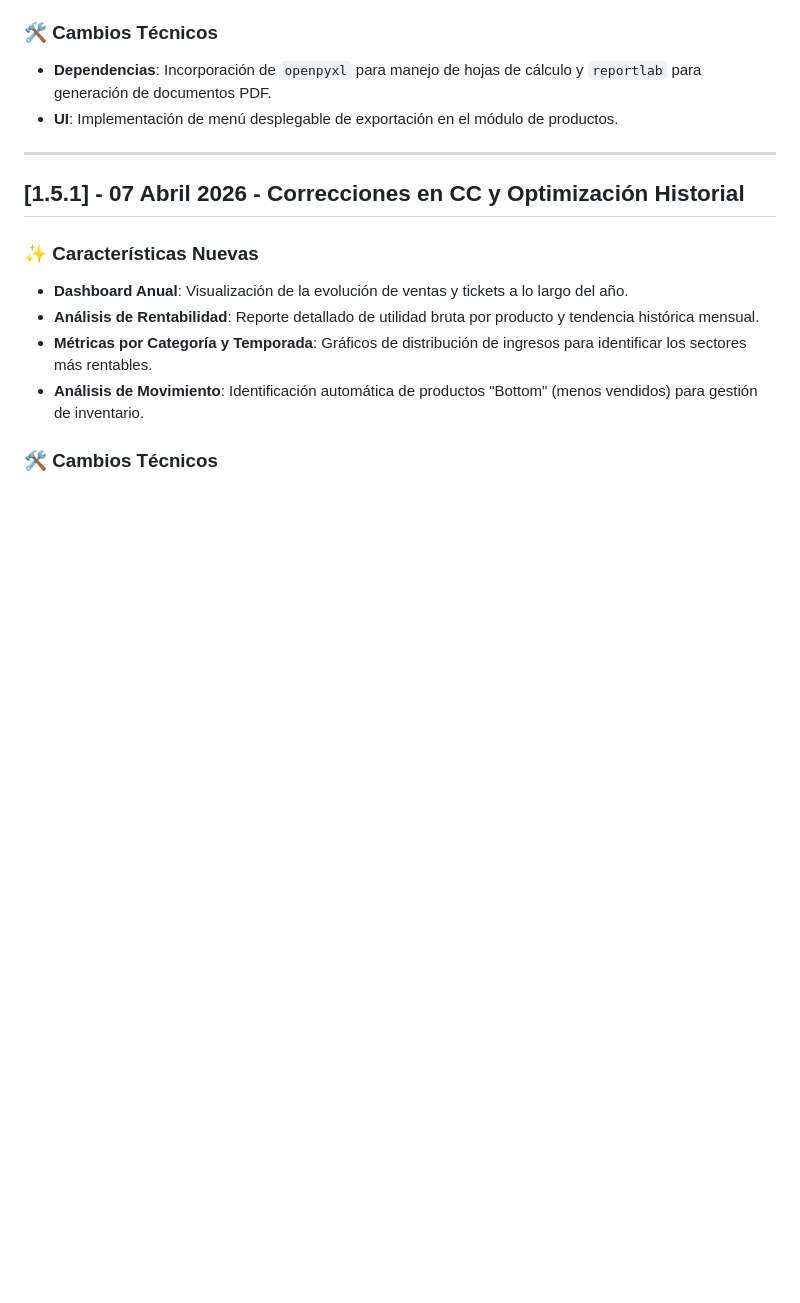
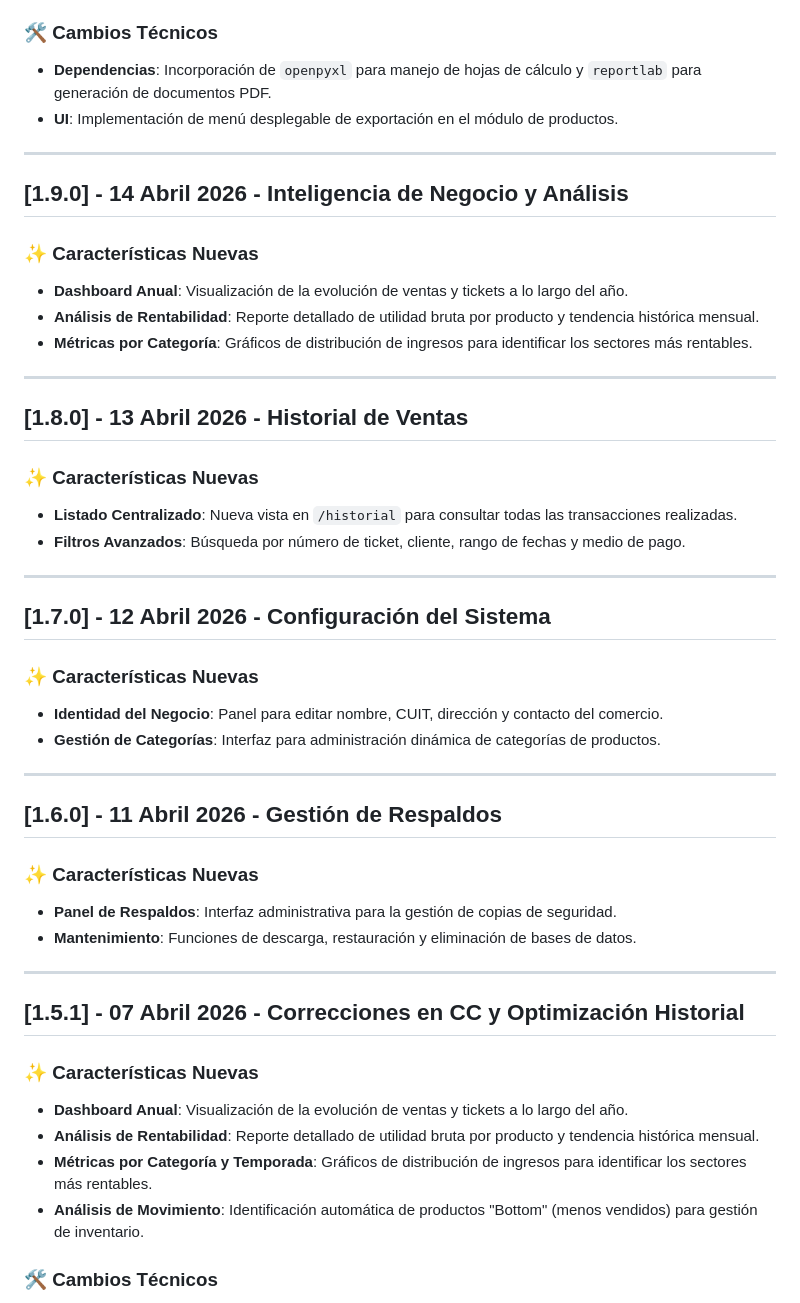
Before and after one commit to NexarSistemas/nexar-tienda, a Markdown page: CHANGELOG.md, the part around the change. GitHub-like rendering; blank space fills up the shorter version.

```diff
--- a/CHANGELOG.md
+++ b/CHANGELOG.md
@@ -141,6 +141,35 @@ Todos los cambios importantes de este proyecto se documentan en este archivo.
 ### 🛠️ Cambios Técnicos
 - **Dependencias**: Incorporación de `openpyxl` para manejo de hojas de cálculo y `reportlab` para generación de documentos PDF.
 - **UI**: Implementación de menú desplegable de exportación en el módulo de productos.
+
+---
+
+## [1.9.0] - 14 Abril 2026 - Inteligencia de Negocio y Análisis
+### ✨ Características Nuevas
+- **Dashboard Anual**: Visualización de la evolución de ventas y tickets a lo largo del año.
+- **Análisis de Rentabilidad**: Reporte detallado de utilidad bruta por producto y tendencia histórica mensual.
+- **Métricas por Categoría**: Gráficos de distribución de ingresos para identificar los sectores más rentables.
+
+---
+
+## [1.8.0] - 13 Abril 2026 - Historial de Ventas
+### ✨ Características Nuevas
+- **Listado Centralizado**: Nueva vista en `/historial` para consultar todas las transacciones realizadas.
+- **Filtros Avanzados**: Búsqueda por número de ticket, cliente, rango de fechas y medio de pago.
+
+---
+
+## [1.7.0] - 12 Abril 2026 - Configuración del Sistema
+### ✨ Características Nuevas
+- **Identidad del Negocio**: Panel para editar nombre, CUIT, dirección y contacto del comercio.
+- **Gestión de Categorías**: Interfaz para administración dinámica de categorías de productos.
+
+---
+
+## [1.6.0] - 11 Abril 2026 - Gestión de Respaldos
+### ✨ Características Nuevas
+- **Panel de Respaldos**: Interfaz administrativa para la gestión de copias de seguridad.
+- **Mantenimiento**: Funciones de descarga, restauración y eliminación de bases de datos.
 
 ---
 
```
Also changed, not shown: README.md (+7 -2 lines).
